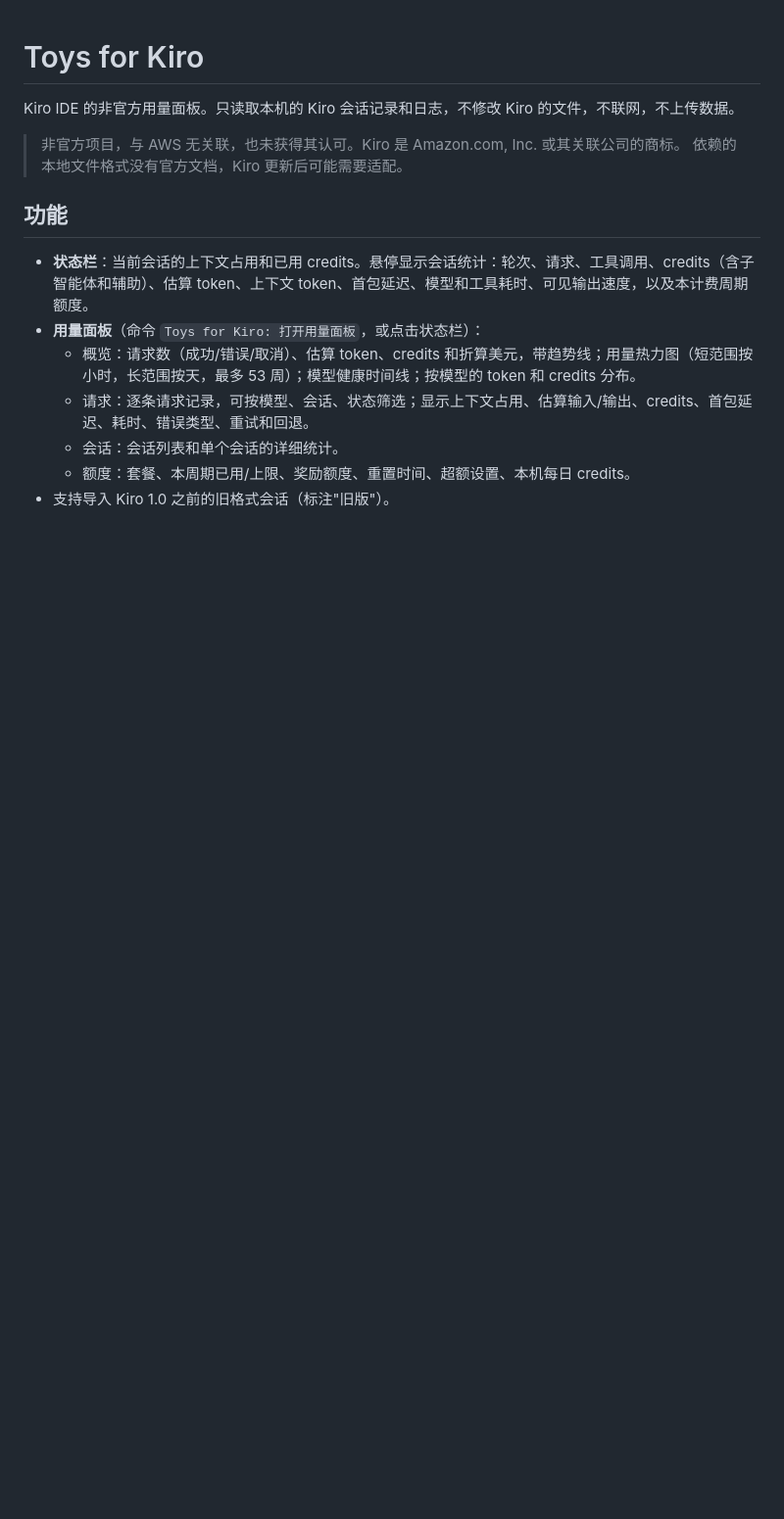
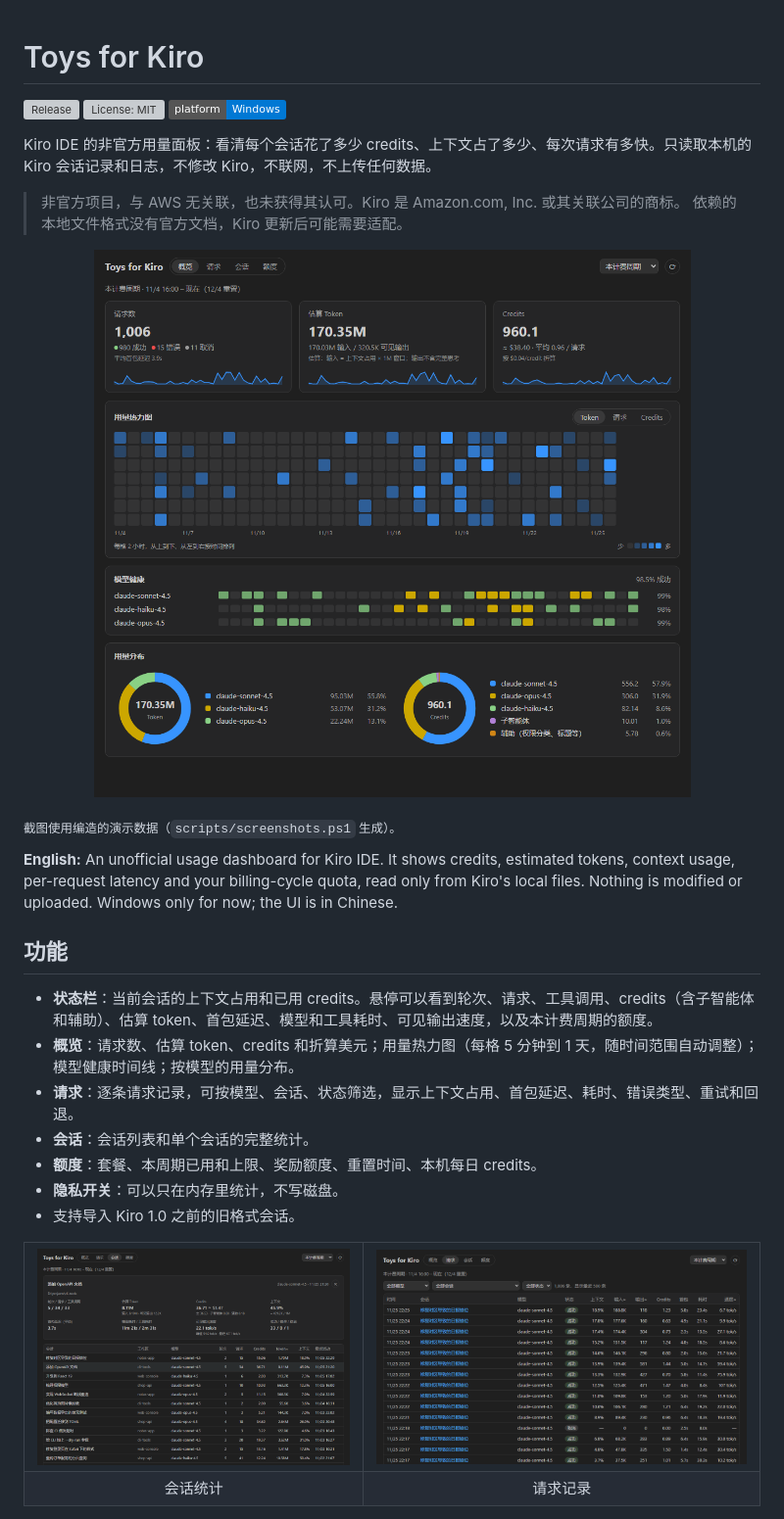
Before and after one commit to MOLUOGH/toys-for-kiro, a Markdown page: README.md, the part around one of its changes. Shown at 98% size. GitHub-like rendering; pictures changed too: docs/images/overview.png (added), docs/images/requests.png (added), docs/images/sessions.png (added); badges without logos; blank space fills up the shorter version; grey boxes are pictures that could not be loaded.

Commit message:
Polish README with demo screenshots; add release workflow

```diff
--- a/README.md
+++ b/README.md
@@ -1,16 +1,40 @@
 # Toys for Kiro
 
-Kiro IDE 的非官方用量面板。只读取本机的 Kiro 会话记录和日志，不修改 Kiro 的文件，不联网，不上传数据。
+[![Release](https://img.shields.io/github/v/release/MOLUOGH/toys-for-kiro?label=release)](https://github.com/MOLUOGH/toys-for-kiro/releases/latest)
+[![License: MIT](https://img.shields.io/github/license/MOLUOGH/toys-for-kiro)](LICENSE)
+![Platform: Windows](https://img.shields.io/badge/platform-Windows-0078d4)
+
+Kiro IDE 的非官方用量面板：看清每个会话花了多少 credits、上下文占了多少、每次请求有多快。只读取本机的 Kiro 会话记录和日志，不修改 Kiro，不联网，不上传任何数据。
 
 > 非官方项目，与 AWS 无关联，也未获得其认可。Kiro 是 Amazon.com, Inc. 或其关联公司的商标。
 > 依赖的本地文件格式没有官方文档，Kiro 更新后可能需要适配。
 
+<p align="center">
+  <img src="https://raw.githubusercontent.com/MOLUOGH/toys-for-kiro/main/docs/images/overview.png" alt="用量概览" width="860">
+</p>
+
+<sub>截图使用编造的演示数据（`scripts/screenshots.ps1` 生成）。</sub>
+
+**English:** An unofficial usage dashboard for Kiro IDE. It shows credits, estimated tokens, context usage, per-request latency and your billing-cycle quota, read only from Kiro's local files. Nothing is modified or uploaded. Windows only for now; the UI is in Chinese.
+
 ## 功能
 
-- **状态栏**：当前会话的上下文占用和已用 credits。悬停显示会话统计：轮次、请求、工具调用、credits（含子智能体和辅助）、估算 token、上下文 token、首包延迟、模型和工具耗时、可见输出速度，以及本计费周期额度。
-- **用量面板**（命令 `Toys for Kiro: 打开用量面板`，或点击状态栏）：
-  - 概览：请求数（成功/错误/取消）、估算 token、credits 和折算美元，带趋势线；用量热力图（短范围按小时，长范围按天，最多 53 周）；模型健康时间线；按模型的 token 和 credits 分布。
-  - 请求：逐条请求记录，可按模型、会话、状态筛选；显示上下文占用、估算输入/输出、credits、首包延迟、耗时、错误类型、重试和回退。
-  - 会话：会话列表和单个会话的详细统计。
-  - 额度：套餐、本周期已用/上限、奖励额度、重置时间、超额设置、本机每日 credits。
-- 支持导入 Kiro 1.0 之前的旧格式会话（标注"旧版"）。
+- **状态栏**：当前会话的上下文占用和已用 credits。悬停可以看到轮次、请求、工具调用、credits（含子智能体和辅助）、估算 token、首包延迟、模型和工具耗时、可见输出速度，以及本计费周期的额度。
+- **概览**：请求数、估算 token、credits 和折算美元；用量热力图（每格 5 分钟到 1 天，随时间范围自动调整）；模型健康时间线；按模型的用量分布。
+- **请求**：逐条请求记录，可按模型、会话、状态筛选，显示上下文占用、首包延迟、耗时、错误类型、重试和回退。
+- **会话**：会话列表和单个会话的完整统计。
+- **额度**：套餐、本周期已用和上限、奖励额度、重置时间、本机每日 credits。
+- **隐私开关**：可以只在内存里统计，不写磁盘。
+- 支持导入 Kiro 1.0 之前的旧格式会话。
+
+<table>
+  <tr>
+    <td><img src="https://raw.githubusercontent.com/MOLUOGH/toys-for-kiro/main/docs/images/sessions.png" alt="会话统计"></td>
+    <td><img src="https://raw.githubusercontent.com/MOLUOGH/toys-for-kiro/main/docs/images/requests.png" alt="请求记录"></td>
+  </tr>
+  <tr>
+    <td align="center">会话统计</td>
+    <td align="center">请求记录</td>
+  </tr>
+</table>
+
```
Also changed, not shown: other parts of README.md (+48 -36 lines), docs/images/quota.png (added), 1 other file.
